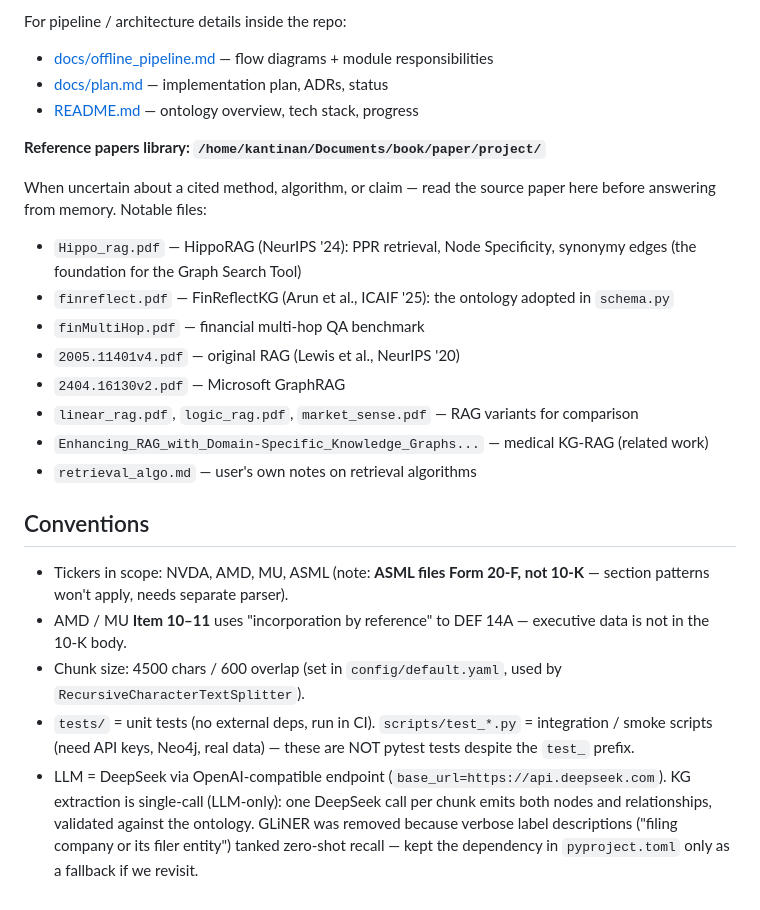
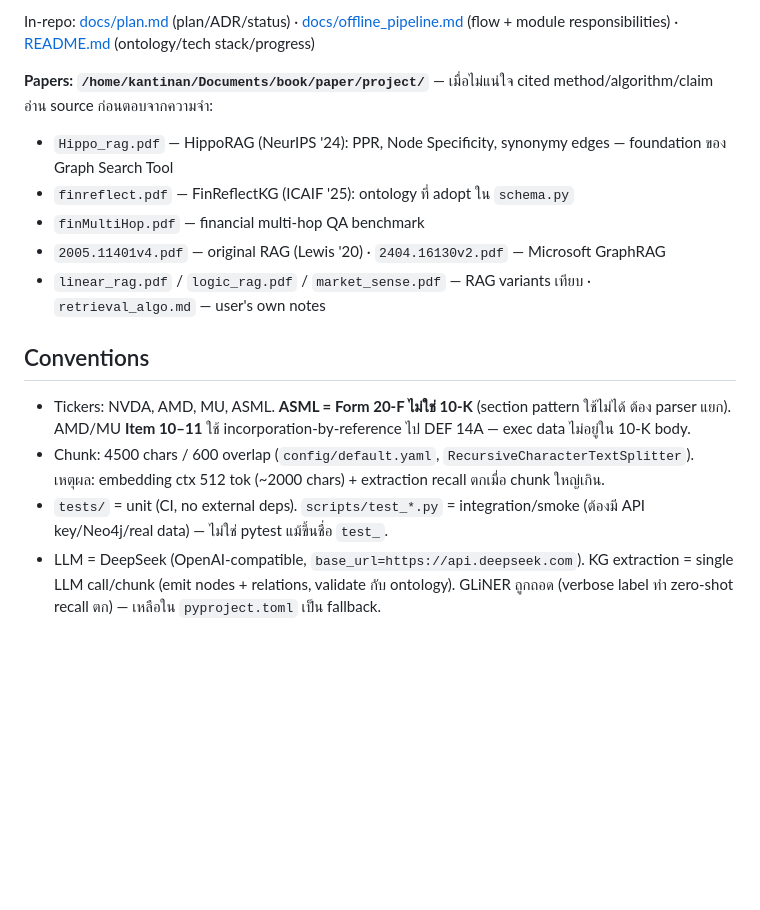
Before and after one commit to Semi-Graph-Project/Semi-Graph, a Markdown page: CLAUDE.md, the part around one of its changes. Rendered like a GitHub page; blank space fills up the shorter version.

```diff
--- a/CLAUDE.md
+++ b/CLAUDE.md
@@ -135,26 +50,16 @@ Hot links (จาก index ที่เปิดบ่อยที่สุด):
 
-For pipeline / architecture details inside the repo:
-- [docs/offline_pipeline.md](docs/offline_pipeline.md) — flow diagrams + module responsibilities
-- [docs/plan.md](docs/plan.md) — implementation plan, ADRs, status
-- [README.md](README.md) — ontology overview, tech stack, progress
+In-repo: [docs/plan.md](docs/plan.md) (plan/ADR/status) · [docs/offline_pipeline.md](docs/offline_pipeline.md) (flow + module responsibilities) · [README.md](README.md) (ontology/tech stack/progress)
 
-**Reference papers library: `/home/kantinan/Documents/book/paper/project/`**
-
-When uncertain about a cited method, algorithm, or claim — read the source paper here before answering from memory. Notable files:
-- `Hippo_rag.pdf` — HippoRAG (NeurIPS '24): PPR retrieval, Node Specificity, synonymy edges (the foundation for the Graph Search Tool)
-- `finreflect.pdf` — FinReflectKG (Arun et al., ICAIF '25): the ontology adopted in `schema.py`
+**Papers: `/home/kantinan/Documents/book/paper/project/`** — เมื่อไม่แน่ใจ cited method/algorithm/claim อ่าน source ก่อนตอบจากความจำ:
+- `Hippo_rag.pdf` — HippoRAG (NeurIPS '24): PPR, Node Specificity, synonymy edges — foundation ของ Graph Search Tool
+- `finreflect.pdf` — FinReflectKG (ICAIF '25): ontology ที่ adopt ใน `schema.py`
 - `finMultiHop.pdf` — financial multi-hop QA benchmark
-- `2005.11401v4.pdf` — original RAG (Lewis et al., NeurIPS '20)
-- `2404.16130v2.pdf` — Microsoft GraphRAG
-- `linear_rag.pdf`, `logic_rag.pdf`, `market_sense.pdf` — RAG variants for comparison
-- `Enhancing_RAG_with_Domain-Specific_Knowledge_Graphs...` — medical KG-RAG (related work)
-- `retrieval_algo.md` — user's own notes on retrieval algorithms
-
+- `2005.11401v4.pdf` — original RAG (Lewis '20) · `2404.16130v2.pdf` — Microsoft GraphRAG
+- `linear_rag.pdf` / `logic_rag.pdf` / `market_sense.pdf` — RAG variants เทียบ · `retrieval_algo.md` — user's own notes
 
 ## Conventions
 
-- Tickers in scope: NVDA, AMD, MU, ASML (note: **ASML files Form 20-F, not 10-K** — section patterns won't apply, needs separate parser).
-- AMD / MU **Item 10–11** uses "incorporation by reference" to DEF 14A — executive data is not in the 10-K body.
-- Chunk size: 4500 chars / 600 overlap (set in `config/default.yaml`, used by `RecursiveCharacterTextSplitter`).
-- `tests/` = unit tests (no external deps, run in CI). `scripts/test_*.py` = integration / smoke scripts (need API keys, Neo4j, real data) — these are NOT pytest tests despite the `test_` prefix.
-- LLM = DeepSeek via OpenAI-compatible endpoint (`base_url=https://api.deepseek.com`). KG extraction is single-call (LLM-only): one DeepSeek call per chunk emits both nodes and relationships, validated against the ontology. GLiNER was removed because verbose label descriptions ("filing company or its filer entity") tanked zero-shot recall — kept the dependency in `pyproject.toml` only as a fallback if we revisit.
+- Tickers: NVDA, AMD, MU, ASML. **ASML = Form 20-F ไม่ใช่ 10-K** (section pattern ใช้ไม่ได้ ต้อง parser แยก). AMD/MU **Item 10–11** ใช้ incorporation-by-reference ไป DEF 14A — exec data ไม่อยู่ใน 10-K body.
+- Chunk: 4500 chars / 600 overlap (`config/default.yaml`, `RecursiveCharacterTextSplitter`). เหตุผล: embedding ctx 512 tok (~2000 chars) + extraction recall ตกเมื่อ chunk ใหญ่เกิน.
+- `tests/` = unit (CI, no external deps). `scripts/test_*.py` = integration/smoke (ต้องมี API key/Neo4j/real data) — ไม่ใช่ pytest แม้ขึ้นชื่อ `test_`.
+- LLM = DeepSeek (OpenAI-compatible, `base_url=https://api.deepseek.com`). KG extraction = single LLM call/chunk (emit nodes + relations, validate กับ ontology). GLiNER ถูกถอด (verbose label ทำ zero-shot recall ตก) — เหลือใน `pyproject.toml` เป็น fallback.
```
Also changed, not shown: other parts of CLAUDE.md (+26 -111 lines), 2 other files.
